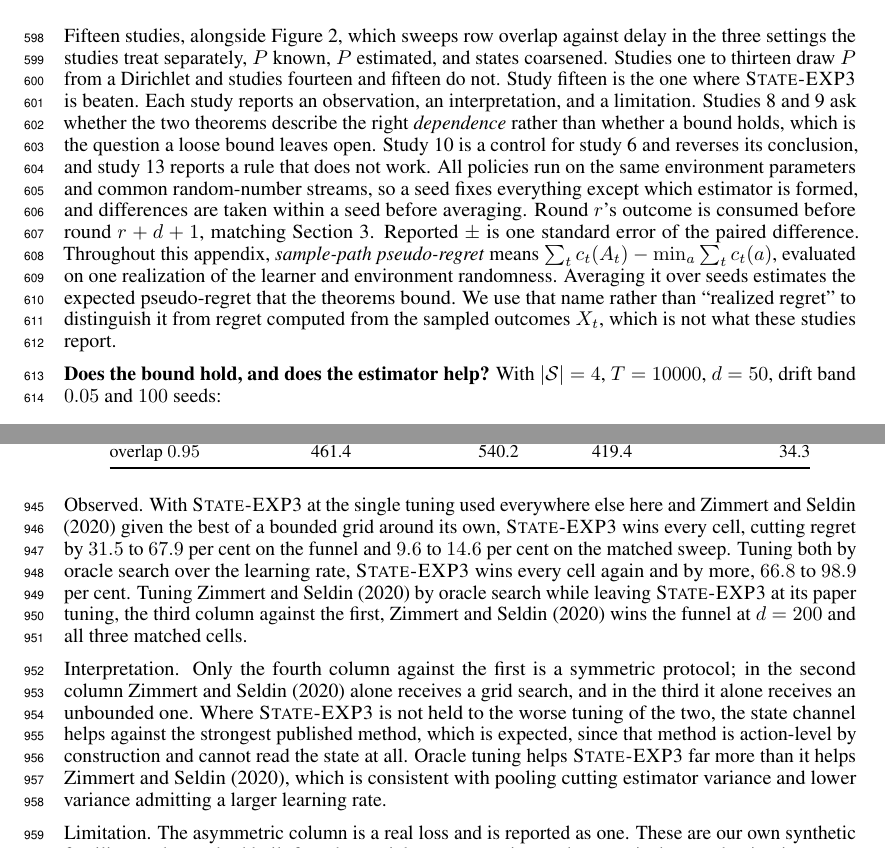
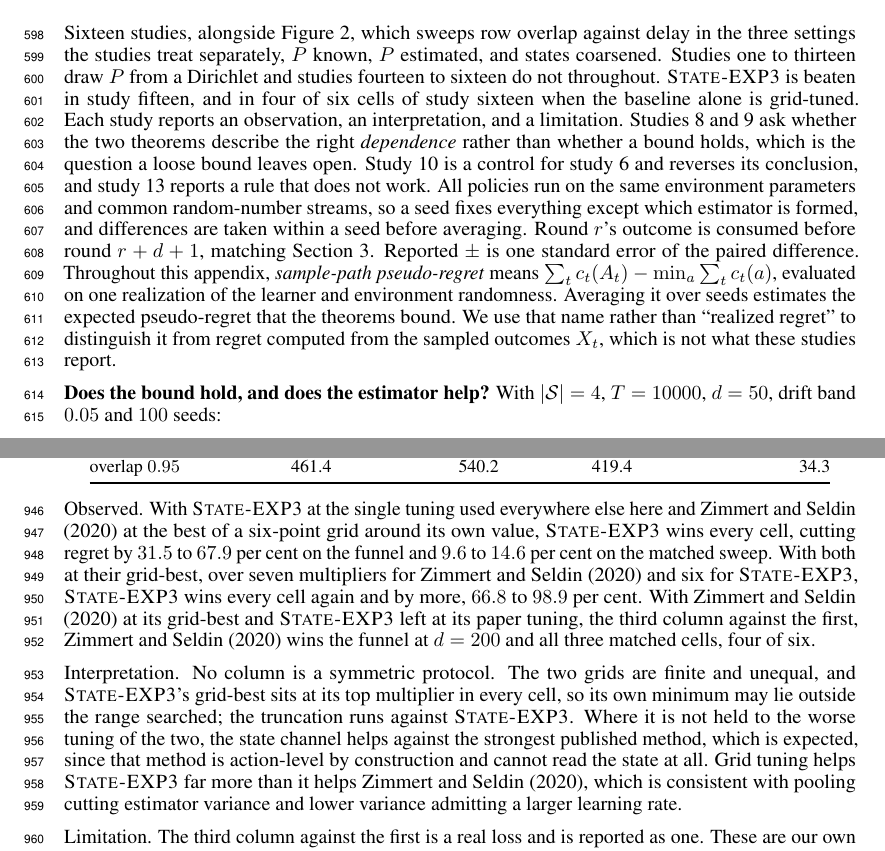
Before and after one commit to melikabaghi/state-exp3, a LaTeX paper (paper/main.tex): two parts of pages 15 and 24 of 26, joined at a grey line, cut so that both start at the same text. Compiled offline with pdfLaTeX.

Commit message:
Cleanup: drop the negative-results label, fix stale counts and tuning claims
Replaces the 'negative results' framing with structure-dependent
trade-offs, keeping every finding. Corrects the appendix study count and
the two stale sentences about which study is beaten. Calls the finite,
unequal tuning grids grid-best rather than oracle or symmetric, and
records that no grid-best column is practitioner-runnable. sota_check.py
no longer claims the study is absent from the paper.

Co-Authored-By: Claude Opus 5 <noreply@anthropic.com>

```diff
--- a/paper/main.tex
+++ b/paper/main.tex
@@ -1034,10 +1034,11 @@ upper bounds for a variant other than the one plotted, so it is a reference and
 \label{fig:phase}
 \end{figure}
 
-Fifteen studies, alongside Figure~\ref{fig:phase}, which sweeps row overlap against delay in
+Sixteen studies, alongside Figure~\ref{fig:phase}, which sweeps row overlap against delay in
 the three settings the studies treat separately, $P$ known, $P$ estimated, and states coarsened.
-Studies one to thirteen draw $P$ from a Dirichlet and studies~fourteen and fifteen do not.
-Study~fifteen is the one where \textsc{State-EXP3} is beaten.
+Studies one to thirteen draw $P$ from a Dirichlet and studies~fourteen to sixteen do not
+throughout. \textsc{State-EXP3} is beaten in study~fifteen, and in four of six cells of
+study~sixteen when the baseline alone is grid-tuned.
 Each study reports an observation, an interpretation, and a limitation. Studies~8 and~9
 ask whether the two theorems describe the right \emph{dependence} rather than whether a bound
 holds, which is the question a loose bound leaves open. Study~10 is a control for study~6 and
@@ -1643,25 +1644,28 @@ overlap $0.95$   &  461.4 &  540.2 &  419.4 &  34.3 \\
 \end{center}
 
 Observed. With \textsc{State-EXP3} at the single tuning used everywhere else here and
-\citet{zimmert2020} given the best of a bounded grid around its own, \textsc{State-EXP3} wins every cell,
-cutting regret by $31.5$ to $67.9$ per cent on the funnel and $9.6$ to $14.6$ per cent on the
-matched sweep. Tuning both by oracle search over the learning rate, \textsc{State-EXP3} wins every
-cell again and by more, $66.8$ to $98.9$ per cent. Tuning \citet{zimmert2020} by oracle search
-while leaving \textsc{State-EXP3} at its paper tuning, the third column against the first,
-\citet{zimmert2020} wins the funnel at $d=200$ and all three matched cells.
-
-Interpretation. Only the fourth column against the first is a symmetric protocol; in the second
-column \citet{zimmert2020} alone receives a grid search, and in the third it alone receives an
-unbounded one. Where \textsc{State-EXP3} is not held to the worse tuning of the two, the state
-channel helps against the strongest published method, which is expected, since that method is
-action-level by construction and cannot read the state at all. Oracle tuning helps \textsc{State-EXP3} far more than it helps
-\citet{zimmert2020}, which is consistent with pooling cutting estimator variance and lower
-variance admitting a larger learning rate.
-
-Limitation. The asymmetric column is a real loss and is reported as one. These are our own
-synthetic families, and a method built for adversarial worst cases is not shown at its best on
-benign instances. Oracle tuning is not an algorithm, so only the first two columns describe
-anything a practitioner could run. Eight paired seeds on the funnel and ten on the matched sweep.
+\citet{zimmert2020} at the best of a six-point grid around its own value, \textsc{State-EXP3} wins
+every cell, cutting regret by $31.5$ to $67.9$ per cent on the funnel and $9.6$ to $14.6$ per cent
+on the matched sweep. With both at their grid-best, over seven multipliers for
+\citet{zimmert2020} and six for \textsc{State-EXP3}, \textsc{State-EXP3} wins every cell again and
+by more, $66.8$ to $98.9$ per cent. With \citet{zimmert2020} at its grid-best and
+\textsc{State-EXP3} left at its paper tuning, the third column against the first,
+\citet{zimmert2020} wins the funnel at $d=200$ and all three matched cells, four of six.
+
+Interpretation. No column is a symmetric protocol. The two grids are finite and unequal, and
+\textsc{State-EXP3}'s grid-best sits at its top multiplier in every cell, so its own minimum may
+lie outside the range searched; the truncation runs against \textsc{State-EXP3}. Where it is not
+held to the worse tuning of the two, the state channel helps against the strongest published
+method, which is expected, since that method is action-level by construction and cannot read the
+state at all. Grid tuning helps \textsc{State-EXP3} far more than it helps \citet{zimmert2020},
+which is consistent with pooling cutting estimator variance and lower variance admitting a larger
+learning rate.
+
+Limitation. The third column against the first is a real loss and is reported as one. These are
+our own synthetic families, and a method built for adversarial worst cases is not shown at its
+best on benign instances. Every grid-best multiplier is chosen by reading these benchmarks, so
+none of the last three columns is a procedure a practitioner could run; only the first is. Eight
+paired seeds on the funnel and ten on the matched sweep.
 
 Taken together the sixteen studies cover both channels. Studies one, six, seven, nine, ten,
 fourteen and fifteen probe the state channel. They are consistent with the effective dimension, rather than $|\Sset|$
```
Also changed, not shown: code/sota_check.py (+12 -9 lines), paper/main.pdf, paper/main.tex (7 more changed lines).
